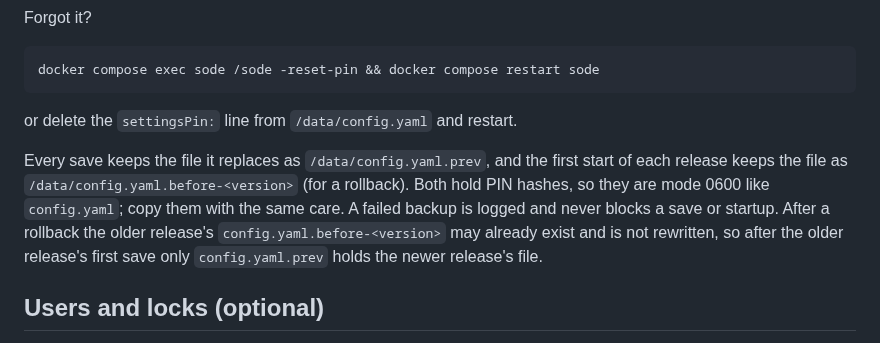
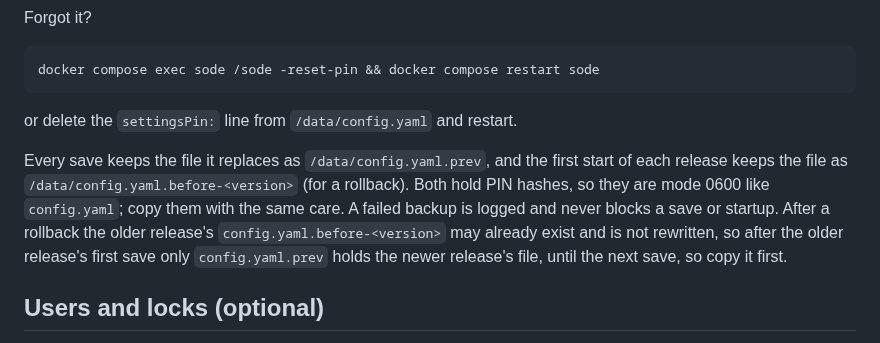
Before and after one commit to sethdotfm/sode, a Markdown page: docs/reference.md, the part around the change. Rendered like a GitHub page.

Commit message:
docs: copy config.yaml.prev before the next save after a rollback
Co-Authored-By: Claude Opus 5.5 <noreply@anthropic.com>

```diff
--- a/docs/reference.md
+++ b/docs/reference.md
@@ -100,7 +100,7 @@ docker compose exec sode /sode -reset-pin && docker compose restart sode
 
 or delete the `settingsPin:` line from `/data/config.yaml` and restart.
 
-Every save keeps the file it replaces as `/data/config.yaml.prev`, and the first start of each release keeps the file as `/data/config.yaml.before-<version>` (for a rollback). Both hold PIN hashes, so they are mode 0600 like `config.yaml`; copy them with the same care. A failed backup is logged and never blocks a save or startup. After a rollback the older release's `config.yaml.before-<version>` may already exist and is not rewritten, so after the older release's first save only `config.yaml.prev` holds the newer release's file.
+Every save keeps the file it replaces as `/data/config.yaml.prev`, and the first start of each release keeps the file as `/data/config.yaml.before-<version>` (for a rollback). Both hold PIN hashes, so they are mode 0600 like `config.yaml`; copy them with the same care. A failed backup is logged and never blocks a save or startup. After a rollback the older release's `config.yaml.before-<version>` may already exist and is not rewritten, so after the older release's first save only `config.yaml.prev` holds the newer release's file, until the next save, so copy it first.
 
 ## Users and locks (optional)
 
```
